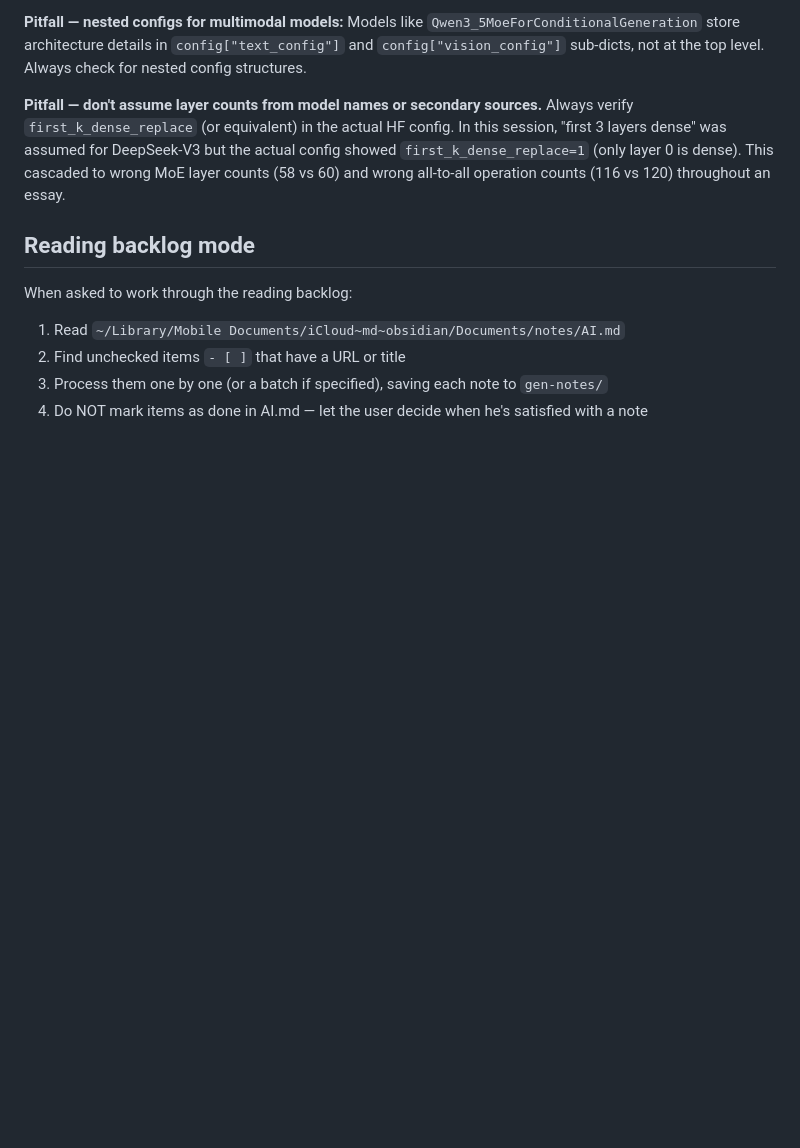
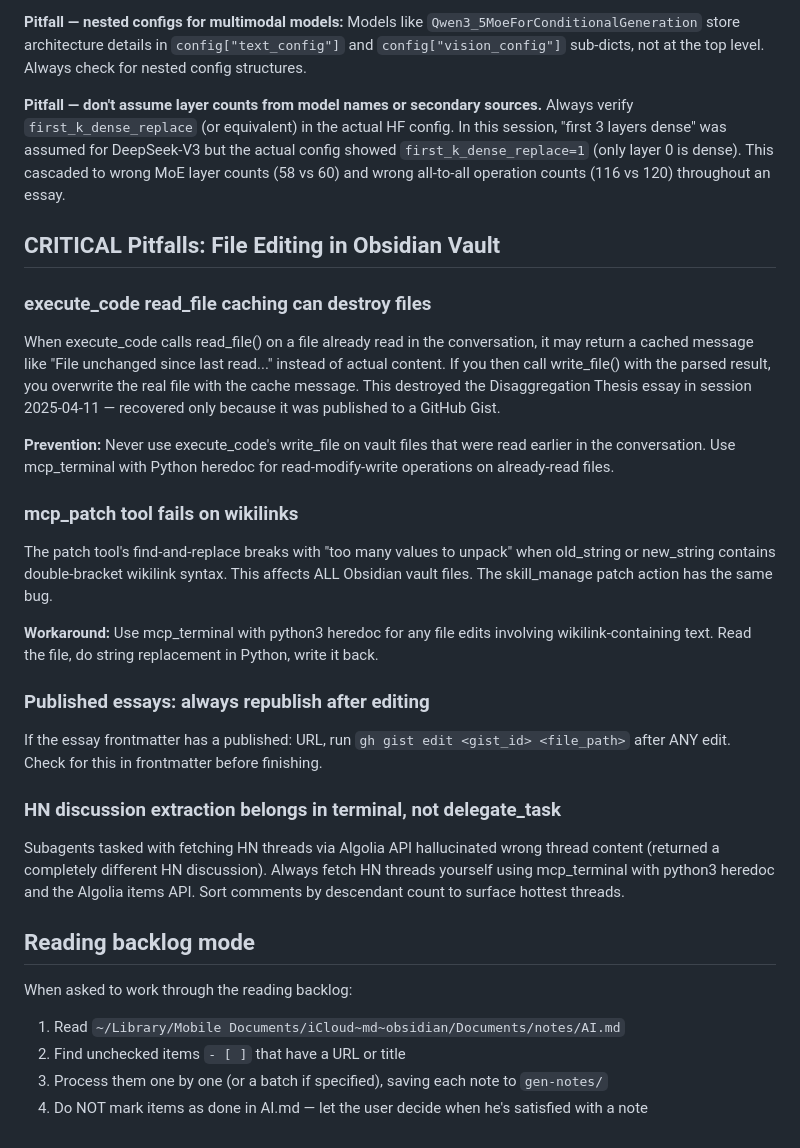
Before and after one commit to zhanglpg/HermesSkills, a Markdown page: openclaw-imports/paper-summarizer/SKILL.md, the part around the change. Drawn GitHub-style; blank space fills up the shorter version.

Commit message:
paper-summarizer: add critical pitfalls from 2025-04-11 session
- execute_code read_file caching can destroy vault files
- mcp_patch/skill_manage patch fails on wikilink syntax
- always republish gists after essay edits
- HN thread fetching must be done in terminal, not delegate_task

```diff
--- a/openclaw-imports/paper-summarizer/SKILL.md
+++ b/openclaw-imports/paper-summarizer/SKILL.md
@@ -171,6 +171,24 @@ Key finding: HuggingFace API (`/api/models/`) returns the full `config.json` wit
 
 **Pitfall — don't assume layer counts from model names or secondary sources.** Always verify `first_k_dense_replace` (or equivalent) in the actual HF config. In this session, "first 3 layers dense" was assumed for DeepSeek-V3 but the actual config showed `first_k_dense_replace=1` (only layer 0 is dense). This cascaded to wrong MoE layer counts (58 vs 60) and wrong all-to-all operation counts (116 vs 120) throughout an essay.
 
+## CRITICAL Pitfalls: File Editing in Obsidian Vault
+
+### execute_code read_file caching can destroy files
+When execute_code calls read_file() on a file already read in the conversation, it may return a cached message like "File unchanged since last read..." instead of actual content. If you then call write_file() with the parsed result, you overwrite the real file with the cache message. This destroyed the Disaggregation Thesis essay in session 2025-04-11 — recovered only because it was published to a GitHub Gist.
+
+**Prevention:** Never use execute_code's write_file on vault files that were read earlier in the conversation. Use mcp_terminal with Python heredoc for read-modify-write operations on already-read files.
+
+### mcp_patch tool fails on wikilinks
+The patch tool's find-and-replace breaks with "too many values to unpack" when old_string or new_string contains double-bracket wikilink syntax. This affects ALL Obsidian vault files. The skill_manage patch action has the same bug.
+
+**Workaround:** Use mcp_terminal with python3 heredoc for any file edits involving wikilink-containing text. Read the file, do string replacement in Python, write it back.
+
+### Published essays: always republish after editing
+If the essay frontmatter has a published: URL, run `gh gist edit <gist_id> <file_path>` after ANY edit. Check for this in frontmatter before finishing.
+
+### HN discussion extraction belongs in terminal, not delegate_task
+Subagents tasked with fetching HN threads via Algolia API hallucinated wrong thread content (returned a completely different HN discussion). Always fetch HN threads yourself using mcp_terminal with python3 heredoc and the Algolia items API. Sort comments by descendant count to surface hottest threads.
+
 ## Reading backlog mode
 
 When asked to work through the reading backlog:
```
